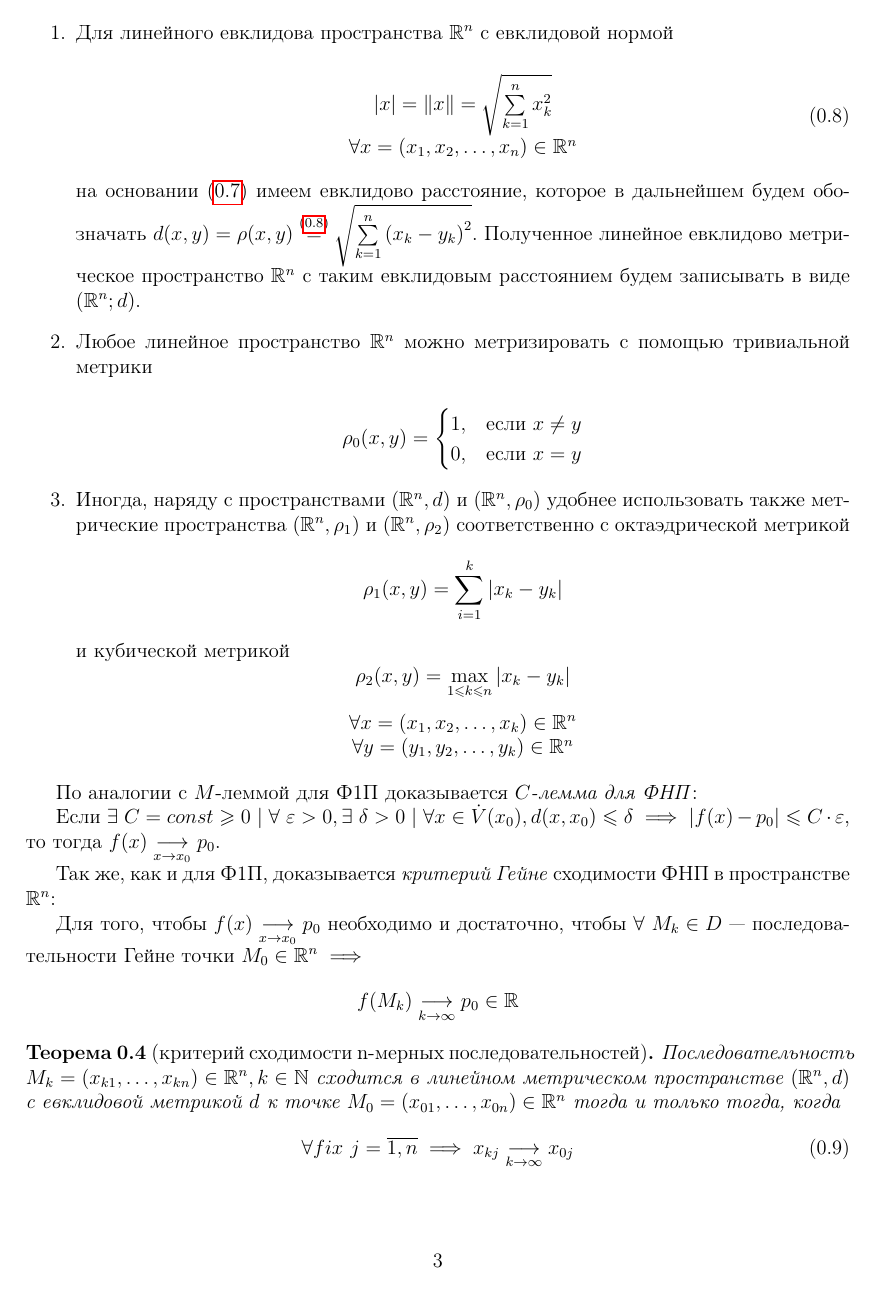
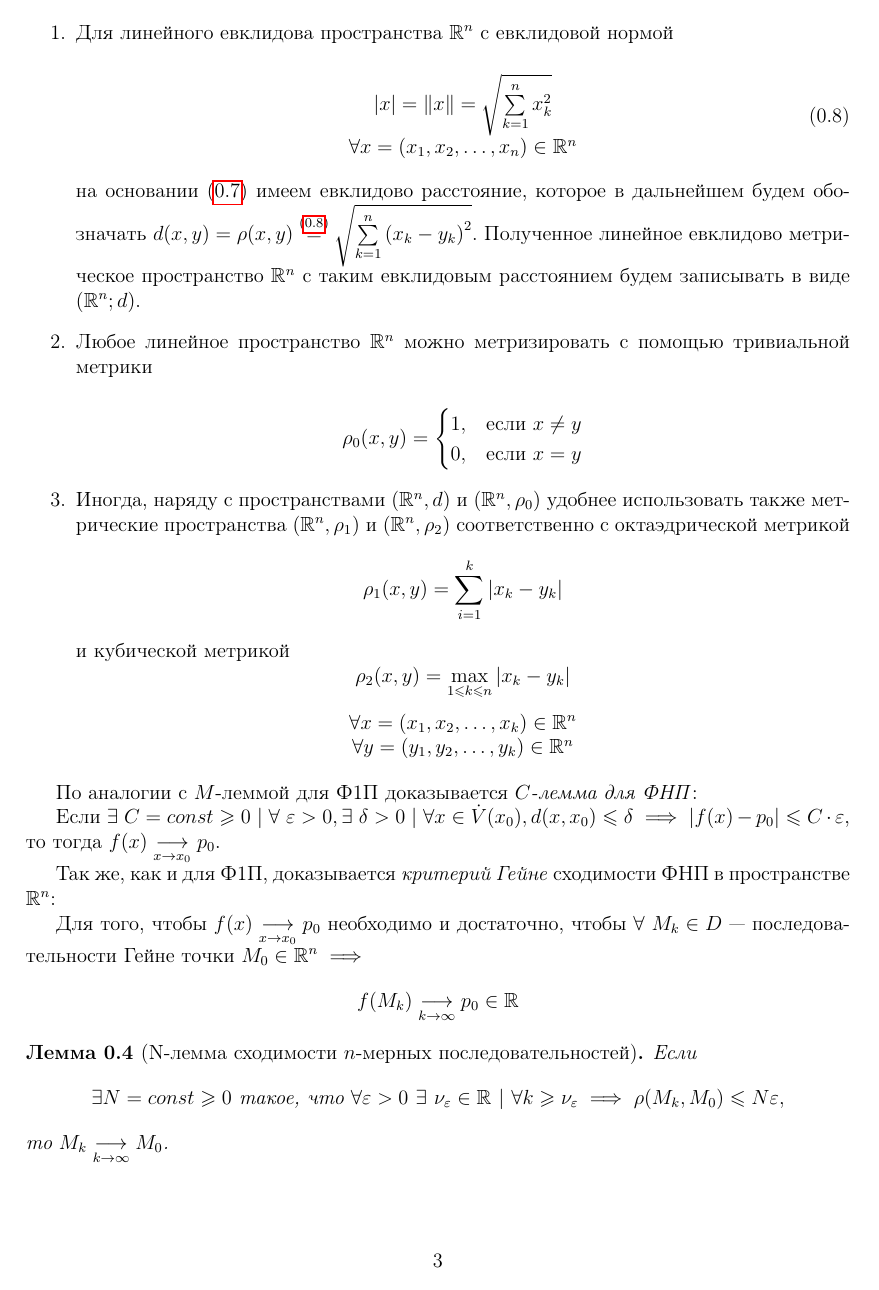
Before and after one commit to alex65536/bulatov-lectures, a LaTeX document (colloquiums/colloc1.tex): page 3 of 8. Compiled offline with pdfLaTeX.

Commit message:
Add M-lemma to colloc

```diff
--- a/colloquiums/colloc1.tex
+++ b/colloquiums/colloc1.tex
@@ -212,6 +212,16 @@ $\forall\ M_k \in D$~--- последовательности Гейне точ
 $M_0 \in \R^n \implies$
 \[f(M_k)\underset{k \to \infty}
 {\longrightarrow}p_0 \in \R\]
+
+  \begin{lem}[N-лемма сходимости $n$-мерных последовательностей]
+    Если
+    \[
+      \exists N = const \geq 0 \text{ такое, что }
+      \forall \eps > 0\ \exists\ \nu_\eps \in \R\ |\ \forall k \geq
+      \nu_\eps \implies \rho(M_k, M_0) \leq N \eps,
+    \]
+    то $M_k \underset{k\rightarrow\infty}{\longrightarrow}  M_0$.
+  \end{lem}
 
 \begin{thm}[критерий сходимости n-мерных последовательностей]
     Последовательность $M_k = (x_{k1}, \dots, x_{kn}) \in \R^n, k
```
